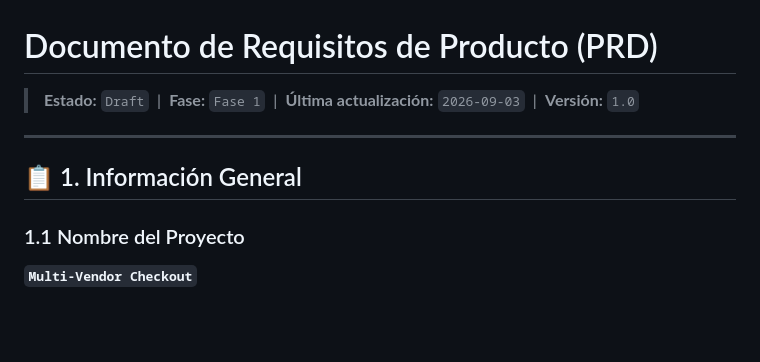
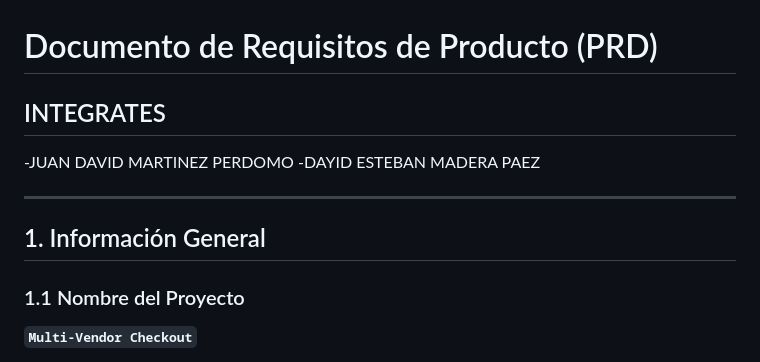
Before and after one commit to DayidMadera/1114-Weapon-store, a Markdown page: PRD.md, the part around the change. GitHub-like rendering; blank space fills up the shorter version.

Commit message:
Update PRD with new section and formatting changes

```diff
--- a/PRD.md
+++ b/PRD.md
@@ -1,10 +1,14 @@
 # Documento de Requisitos de Producto (PRD)
 
-> **Estado:** `Draft` &nbsp;|&nbsp; **Fase:** `Fase 1` &nbsp;|&nbsp; **Última actualización:** `2026-09-03` &nbsp;|&nbsp; **Versión:** `1.0`
+## INTEGRATES
+
+-JUAN DAVID MARTINEZ PERDOMO
+-DAYID ESTEBAN MADERA PAEZ
+
 
 ---
 
-## 📋 1. Información General
+##  1. Información General
 
 ### 1.1 Nombre del Proyecto
 **`Multi-Vendor Checkout`**
```
